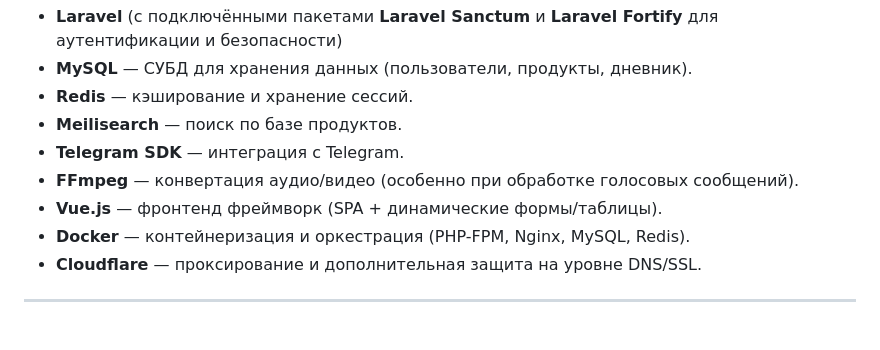
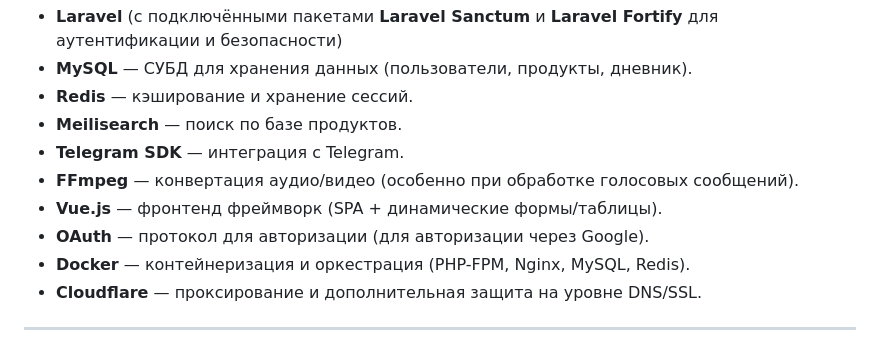
Before and after one commit to Calories365/bot-panel, a Markdown page: README.ru.md, the part around the change. GitHub-like rendering.

Commit message:
added one technology to readme

```diff
--- a/README.ru.md
+++ b/README.ru.md
@@ -38,6 +38,7 @@
 - **Telegram SDK** — интеграция с Telegram.
 - **FFmpeg** — конвертация аудио/видео (особенно при обработке голосовых сообщений).
 - **Vue.js** — фронтенд фреймворк (SPA + динамические формы/таблицы).
+- **OAuth** — протокол для авторизации (для авторизации через Google).
 - **Docker** — контейнеризация и оркестрация (PHP-FPM, Nginx, MySQL, Redis).
 - **Cloudflare** — проксирование и дополнительная защита на уровне DNS/SSL.
 
```
Also changed, not shown: README.en.md (+1 -0 lines), README.ua.md (+1 -0 lines).
